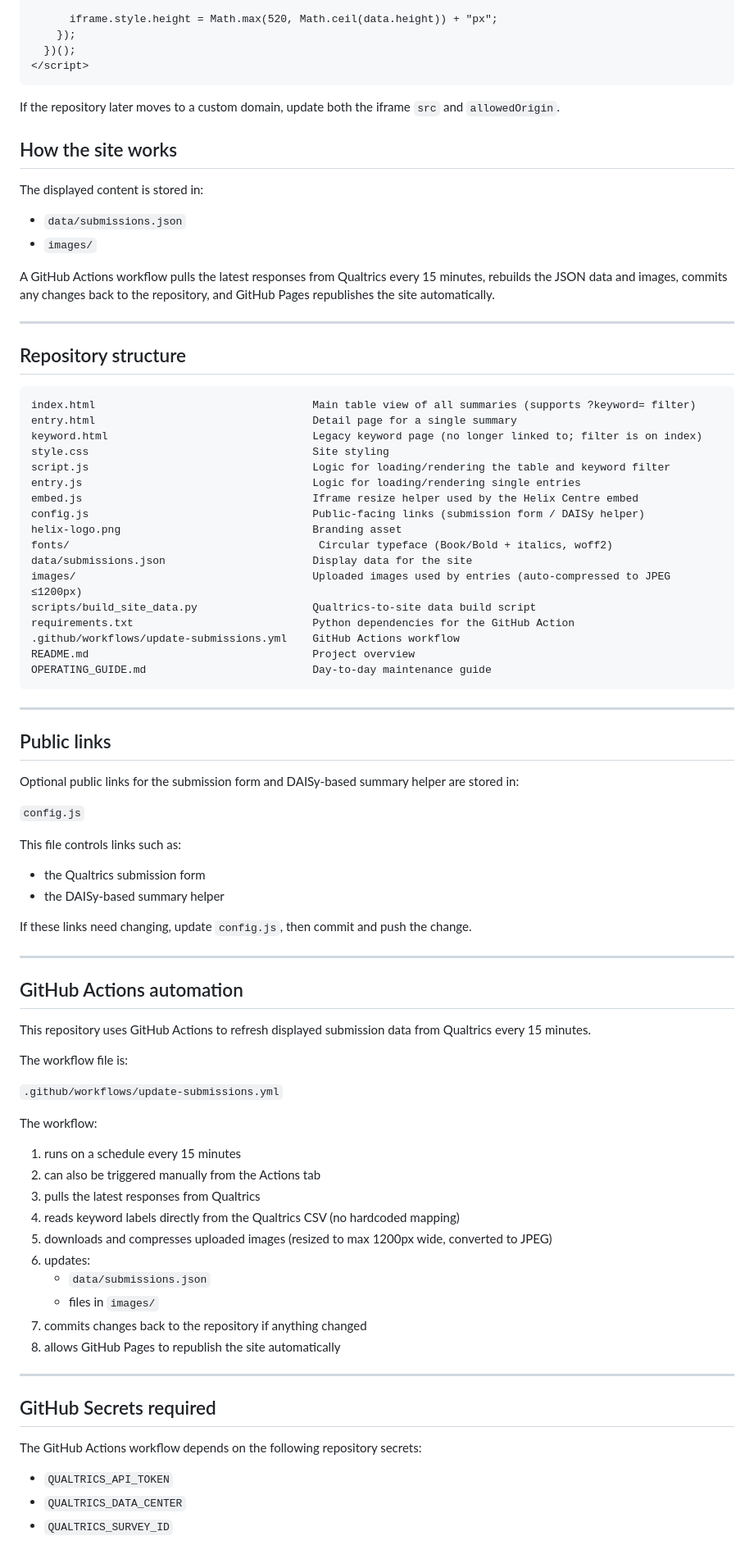
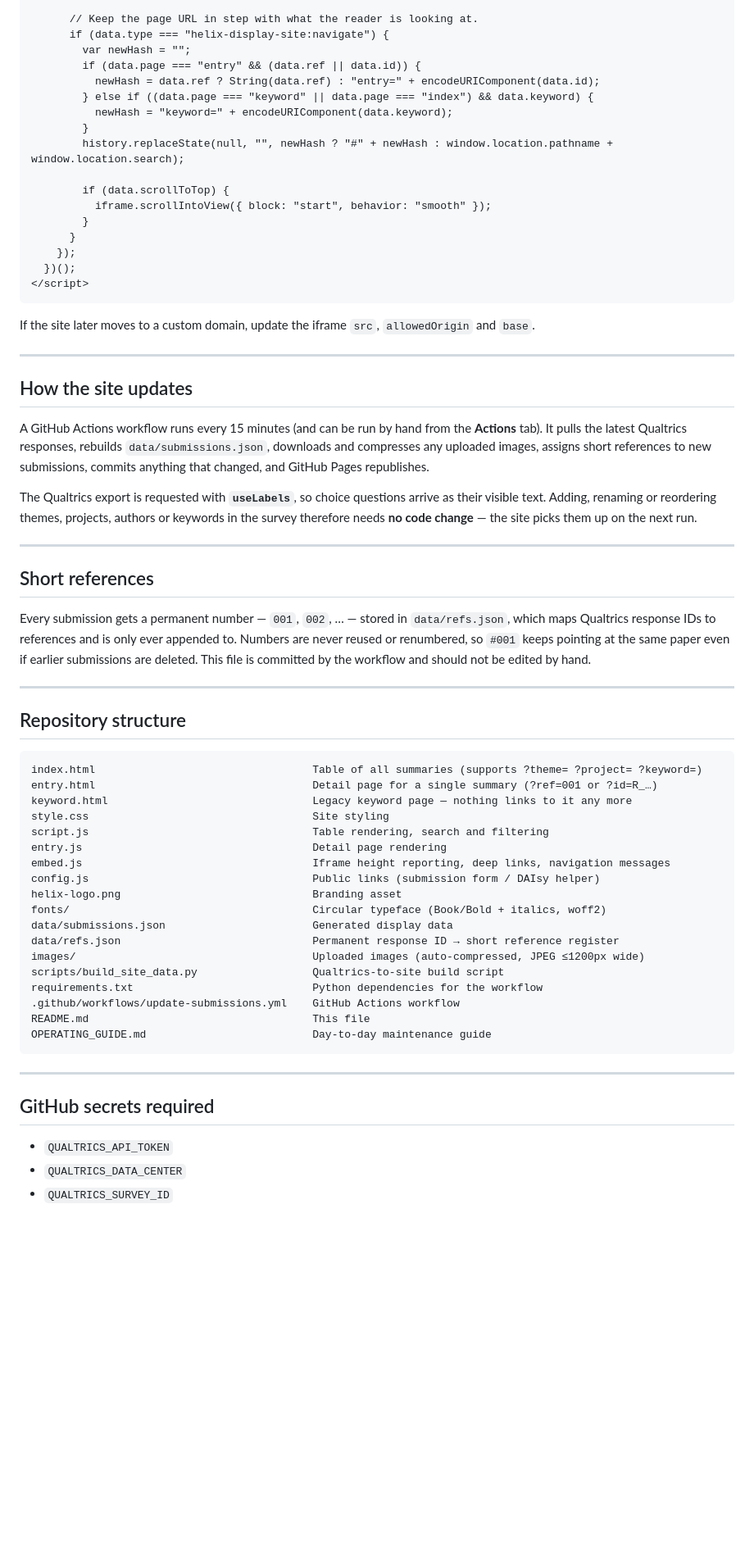
Before and after one commit to ImperialCollegeLondon/helix-display-site, a Markdown page: README.md, the part around one of its changes. Shown at 82% size. Rendered like a GitHub page; blank space fills up the shorter version.

````diff
--- a/README.md
+++ b/README.md
@@ -81,87 +73,67 @@ Add this where the Publication Summaries display should appear on `helixcentre.c
 
-      iframe.style.height = Math.max(520, Math.ceil(data.height)) + "px";
+      // Keep the page URL in step with what the reader is looking at.
+      if (data.type === "helix-display-site:navigate") {
+        var newHash = "";
+        if (data.page === "entry" && (data.ref || data.id)) {
+          newHash = data.ref ? String(data.ref) : "entry=" + encodeURIComponent(data.id);
+        } else if ((data.page === "keyword" || data.page === "index") && data.keyword) {
+          newHash = "keyword=" + encodeURIComponent(data.keyword);
+        }
+        history.replaceState(null, "", newHash ? "#" + newHash : window.location.pathname + window.location.search);
+
+        if (data.scrollToTop) {
+          iframe.scrollIntoView({ block: "start", behavior: "smooth" });
+        }
+      }
     });
   })();
 </script>
 ```
 
-If the repository later moves to a custom domain, update both the iframe `src` and `allowedOrigin`.
+If the site later moves to a custom domain, update the iframe `src`, `allowedOrigin` and `base`.
 
-## How the site works
+---
 
-The displayed content is stored in:
+## How the site updates
 
-- `data/submissions.json`
-- `images/`
+A GitHub Actions workflow runs every 15 minutes (and can be run by hand from the **Actions** tab). It pulls the latest Qualtrics responses, rebuilds `data/submissions.json`, downloads and compresses any uploaded images, assigns short references to new submissions, commits anything that changed, and GitHub Pages republishes.
 
-A GitHub Actions workflow pulls the latest responses from Qualtrics every 15 minutes, rebuilds the JSON data and images, commits any changes back to the repository, and GitHub Pages republishes the site automatically.
+The Qualtrics export is requested with **`useLabels`**, so choice questions arrive as their visible text. Adding, renaming or reordering themes, projects, authors or keywords in the survey therefore needs **no code change** — the site picks them up on the next run.
+
+---
+
+## Short references
+
+Every submission gets a permanent number — `001`, `002`, … — stored in `data/refs.json`, which maps Qualtrics response IDs to references and is only ever appended to. Numbers are never reused or renumbered, so `#001` keeps pointing at the same paper even if earlier submissions are deleted. This file is committed by the workflow and should not be edited by hand.
 
 ---
 
 ## Repository structure
 
 ```text
-index.html                                  Main table view of all summaries (supports ?keyword= filter)
-entry.html                                  Detail page for a single summary
-keyword.html                                Legacy keyword page (no longer linked to; filter is on index)
+index.html                                  Table of all summaries (supports ?theme= ?project= ?keyword=)
+entry.html                                  Detail page for a single summary (?ref=001 or ?id=R_…)
+keyword.html                                Legacy keyword page — nothing links to it any more
 style.css                                   Site styling
-script.js                                   Logic for loading/rendering the table and keyword filter
-entry.js                                    Logic for loading/rendering single entries
-embed.js                                    Iframe resize helper used by the Helix Centre embed
-config.js                                   Public-facing links (submission form / DAISy helper)
+script.js                                   Table rendering, search and filtering
+entry.js                                    Detail page rendering
+embed.js                                    Iframe height reporting, deep links, navigation messages
+config.js                                   Public links (submission form / DAIsy helper)
 helix-logo.png                              Branding asset
-fonts/                                       Circular typeface (Book/Bold + italics, woff2)
-data/submissions.json                       Display data for the site
-images/                                     Uploaded images used by entries (auto-compressed to JPEG ≤1200px)
-scripts/build_site_data.py                  Qualtrics-to-site data build script
-requirements.txt                            Python dependencies for the GitHub Action
+fonts/                                      Circular typeface (Book/Bold + italics, woff2)
+data/submissions.json                       Generated display data
+data/refs.json                              Permanent response ID → short reference register
+images/                                     Uploaded images (auto-compressed, JPEG ≤1200px wide)
+scripts/build_site_data.py                  Qualtrics-to-site build script
+requirements.txt                            Python dependencies for the workflow
 .github/workflows/update-submissions.yml    GitHub Actions workflow
-README.md                                   Project overview
+README.md                                   This file
 OPERATING_GUIDE.md                          Day-to-day maintenance guide
 ```
 
 ---
 
-## Public links
-
-Optional public links for the submission form and DAISy-based summary helper are stored in:
-
-`config.js`
-
-This file controls links such as:
-- the Qualtrics submission form
-- the DAISy-based summary helper
-
-If these links need changing, update `config.js`, then commit and push the change.
-
----
-
-## GitHub Actions automation
-
-This repository uses GitHub Actions to refresh displayed submission data from Qualtrics every 15 minutes.
-
-The workflow file is:
-
-`.github/workflows/update-submissions.yml`
-
-The workflow:
-
-1. runs on a schedule every 15 minutes
-2. can also be triggered manually from the Actions tab
-3. pulls the latest responses from Qualtrics
-4. reads keyword labels directly from the Qualtrics CSV (no hardcoded mapping)
-5. downloads and compresses uploaded images (resized to max 1200px wide, converted to JPEG)
-6. updates:
-   - `data/submissions.json`
-   - files in `images/`
-7. commits changes back to the repository if anything changed
-8. allows GitHub Pages to republish the site automatically
-
----
-
-## GitHub Secrets required
-
-The GitHub Actions workflow depends on the following repository secrets:
+## GitHub secrets required
 
 - `QUALTRICS_API_TOKEN`
 - `QUALTRICS_DATA_CENTER`
````
Also changed, not shown: other parts of README.md (+37 -49 lines), OPERATING_GUIDE.md (+93 -300 lines).
